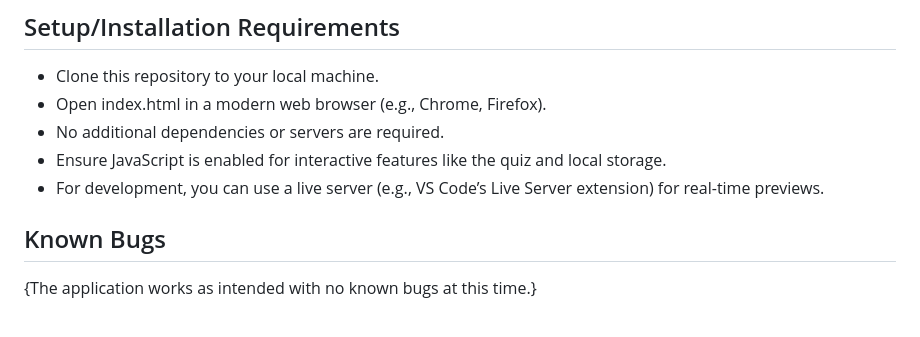
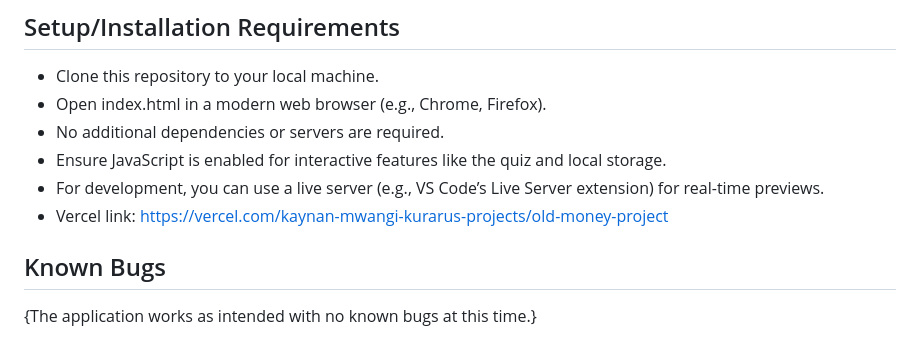
Before and after one commit to kaynanmwangi/Old-Money-Project, a Markdown page: README.md, the part around the change. Drawn GitHub-style.

```diff
--- a/README.md
+++ b/README.md
@@ -49,6 +49,7 @@ Video interviews with historians, curators, and descendants of prominent familie
 * No additional dependencies or servers are required.
 * Ensure JavaScript is enabled for interactive features like the quiz and local storage.
 * For development, you can use a live server (e.g., VS Code’s Live Server extension) for real-time previews.
+* Vercel link: https://vercel.com/kaynan-mwangi-kurarus-projects/old-money-project
 
 ## Known Bugs
 
```
